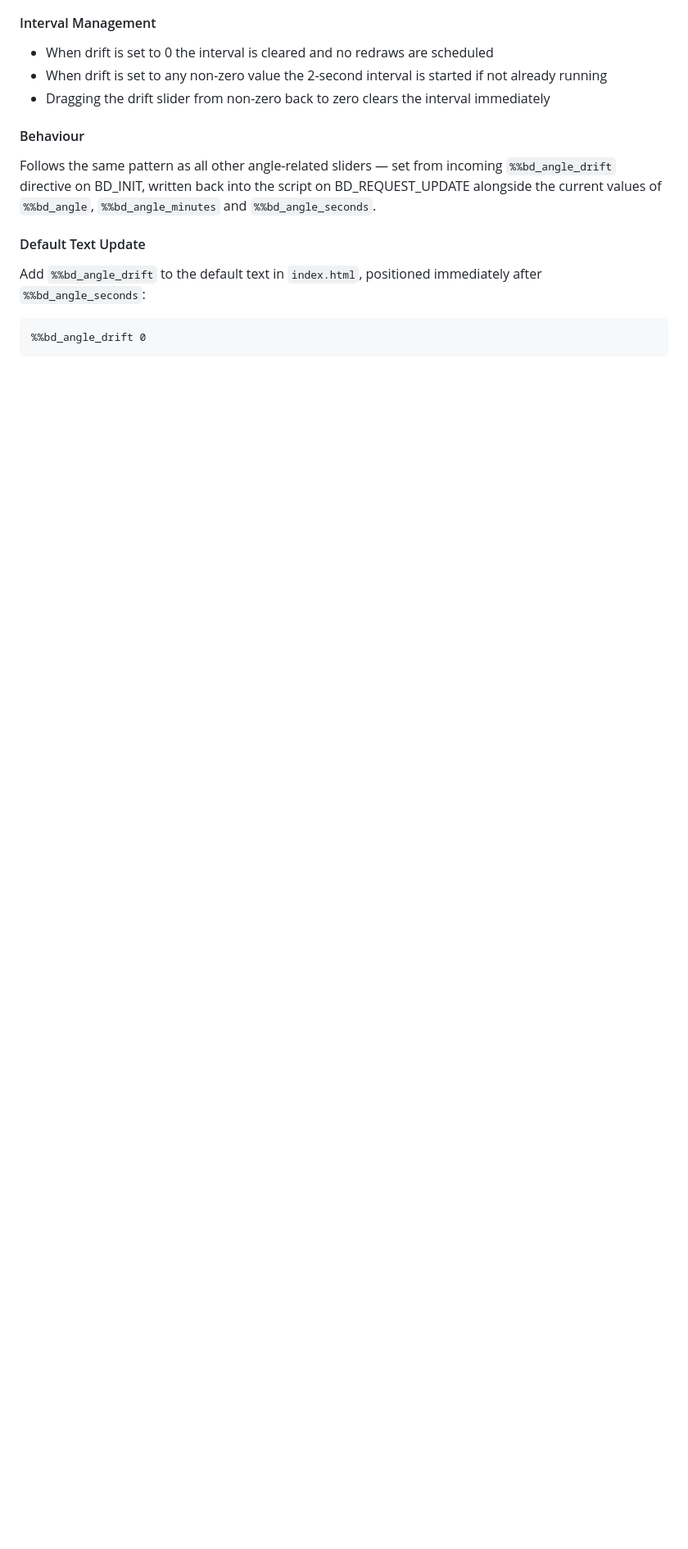
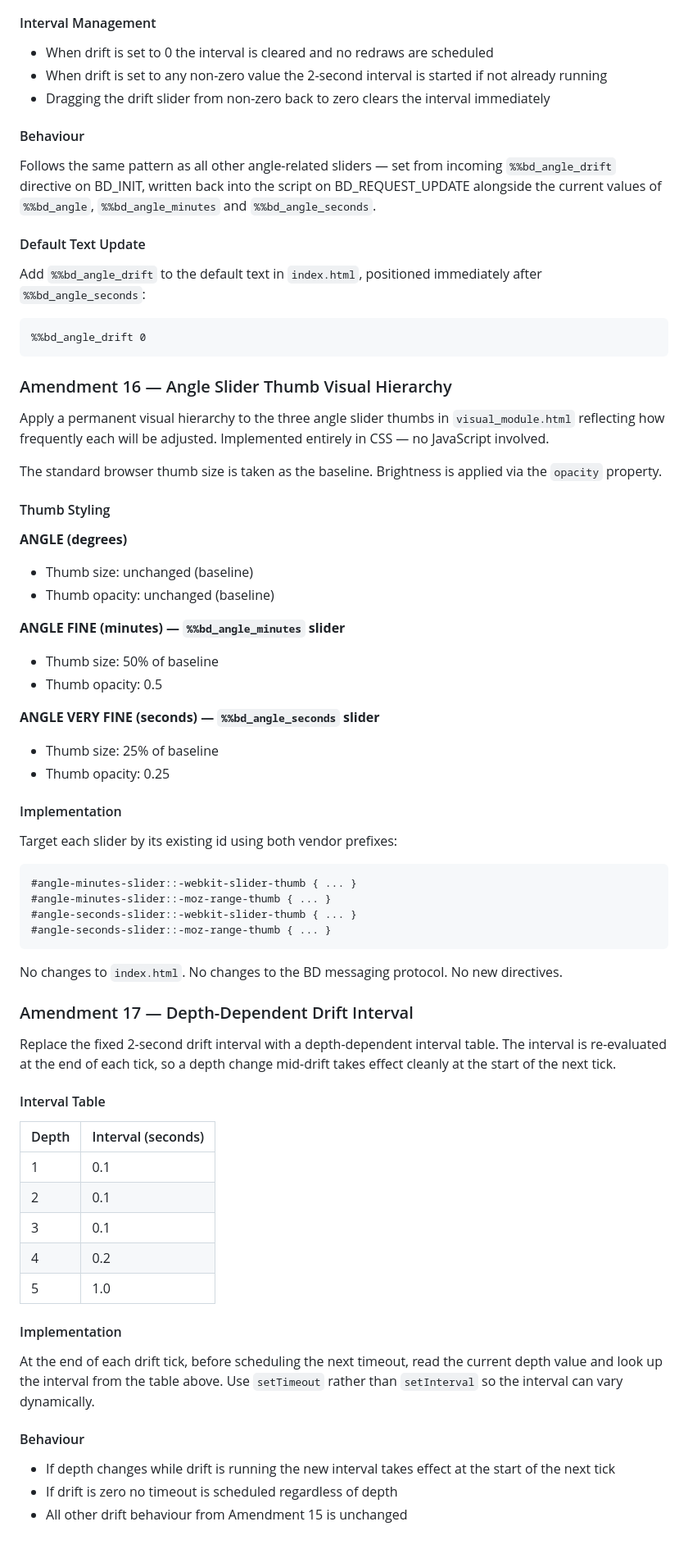
Before and after one commit to wrcstewart/butterflydreaming_visual_1, a Markdown page: VISUAL_MODULE_SPEC.md, the part around the change. Shown at 82% size. Rendered like a GitHub page; blank space fills up the shorter version.

Commit message:
Add Amendments 16 & 17 to VISUAL_MODULE_SPEC.md
Co-Authored-By: Claude Sonnet 4.6 <noreply@anthropic.com>

````diff
--- a/VISUAL_MODULE_SPEC.md
+++ b/VISUAL_MODULE_SPEC.md
@@ -1060,3 +1060,55 @@ Add `%%bd_angle_drift` to the default text in `index.html`, positioned immediate
 ```
 %%bd_angle_drift 0
 ```
+### Amendment 16 — Angle Slider Thumb Visual Hierarchy
+
+Apply a permanent visual hierarchy to the three angle slider thumbs in `visual_module.html` reflecting how frequently each will be adjusted. Implemented entirely in CSS — no JavaScript involved.
+
+The standard browser thumb size is taken as the baseline. Brightness is applied via the `opacity` property.
+
+#### Thumb Styling
+
+**ANGLE (degrees)**
+- Thumb size: unchanged (baseline)
+- Thumb opacity: unchanged (baseline)
+
+**ANGLE FINE (minutes) — `%%bd_angle_minutes` slider**
+- Thumb size: 50% of baseline
+- Thumb opacity: 0.5
+
+**ANGLE VERY FINE (seconds) — `%%bd_angle_seconds` slider**
+- Thumb size: 25% of baseline
+- Thumb opacity: 0.25
+
+#### Implementation
+Target each slider by its existing id using both vendor prefixes:
+
+```css
+#angle-minutes-slider::-webkit-slider-thumb { ... }
+#angle-minutes-slider::-moz-range-thumb { ... }
+#angle-seconds-slider::-webkit-slider-thumb { ... }
+#angle-seconds-slider::-moz-range-thumb { ... }
+```
+
+No changes to `index.html`. No changes to the BD messaging protocol. No new directives.
+### Amendment 17 — Depth-Dependent Drift Interval
+
+Replace the fixed 2-second drift interval with a depth-dependent interval table. The interval is re-evaluated at the end of each tick, so a depth change mid-drift takes effect cleanly at the start of the next tick.
+
+#### Interval Table
+
+| Depth | Interval (seconds) |
+|-------|--------------------|
+| 1 | 0.1 |
+| 2 | 0.1 |
+| 3 | 0.1 |
+| 4 | 0.2 |
+| 5 | 1.0 |
+
+#### Implementation
+At the end of each drift tick, before scheduling the next timeout, read the current depth value and look up the interval from the table above. Use `setTimeout` rather than `setInterval` so the interval can vary dynamically.
+
+#### Behaviour
+- If depth changes while drift is running the new interval takes effect at the start of the next tick
+- If drift is zero no timeout is scheduled regardless of depth
+- All other drift behaviour from Amendment 15 is unchanged
````
